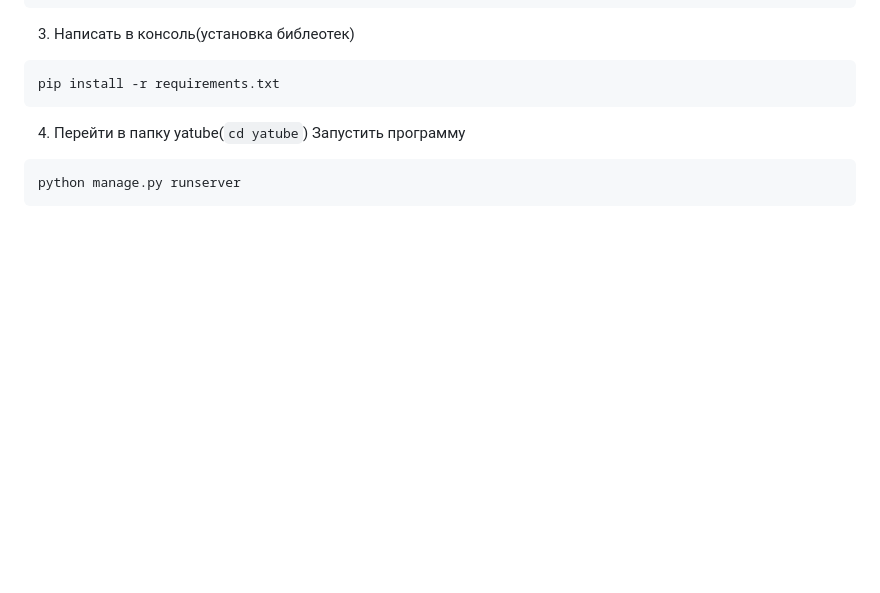
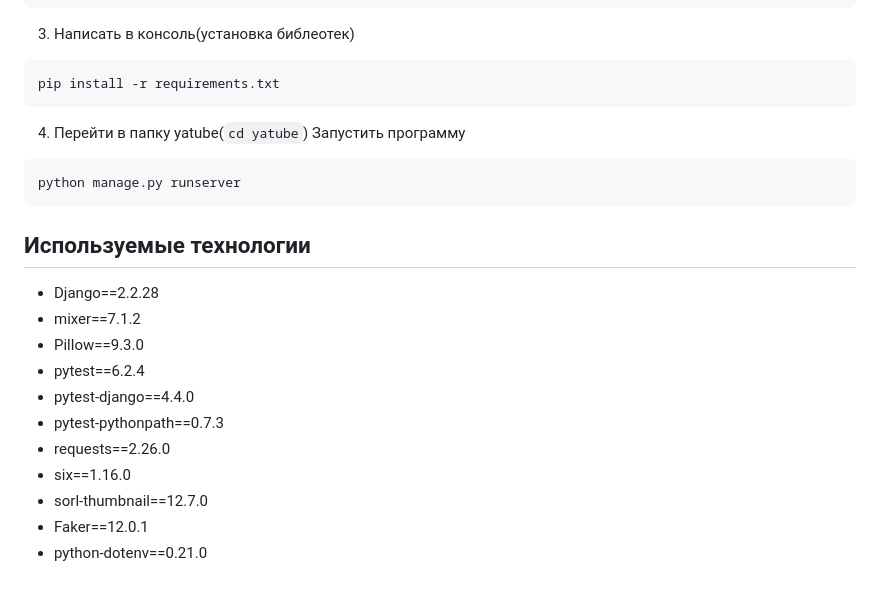
Before and after one commit to Arseny13/hw05_final, a Markdown page: README.md, the part around the change. GitHub-like rendering; blank space fills up the shorter version.

````diff
--- a/README.md
+++ b/README.md
@@ -62,3 +62,17 @@ pip install -r requirements.txt
 ```
 python manage.py runserver
 ```
+
+<h2>Используемые технологии</h2>
+
+- Django==2.2.28
+- mixer==7.1.2
+- Pillow==9.3.0
+- pytest==6.2.4
+- pytest-django==4.4.0
+- pytest-pythonpath==0.7.3
+- requests==2.26.0
+- six==1.16.0
+- sorl-thumbnail==12.7.0
+- Faker==12.0.1
+- python-dotenv==0.21.0
````
